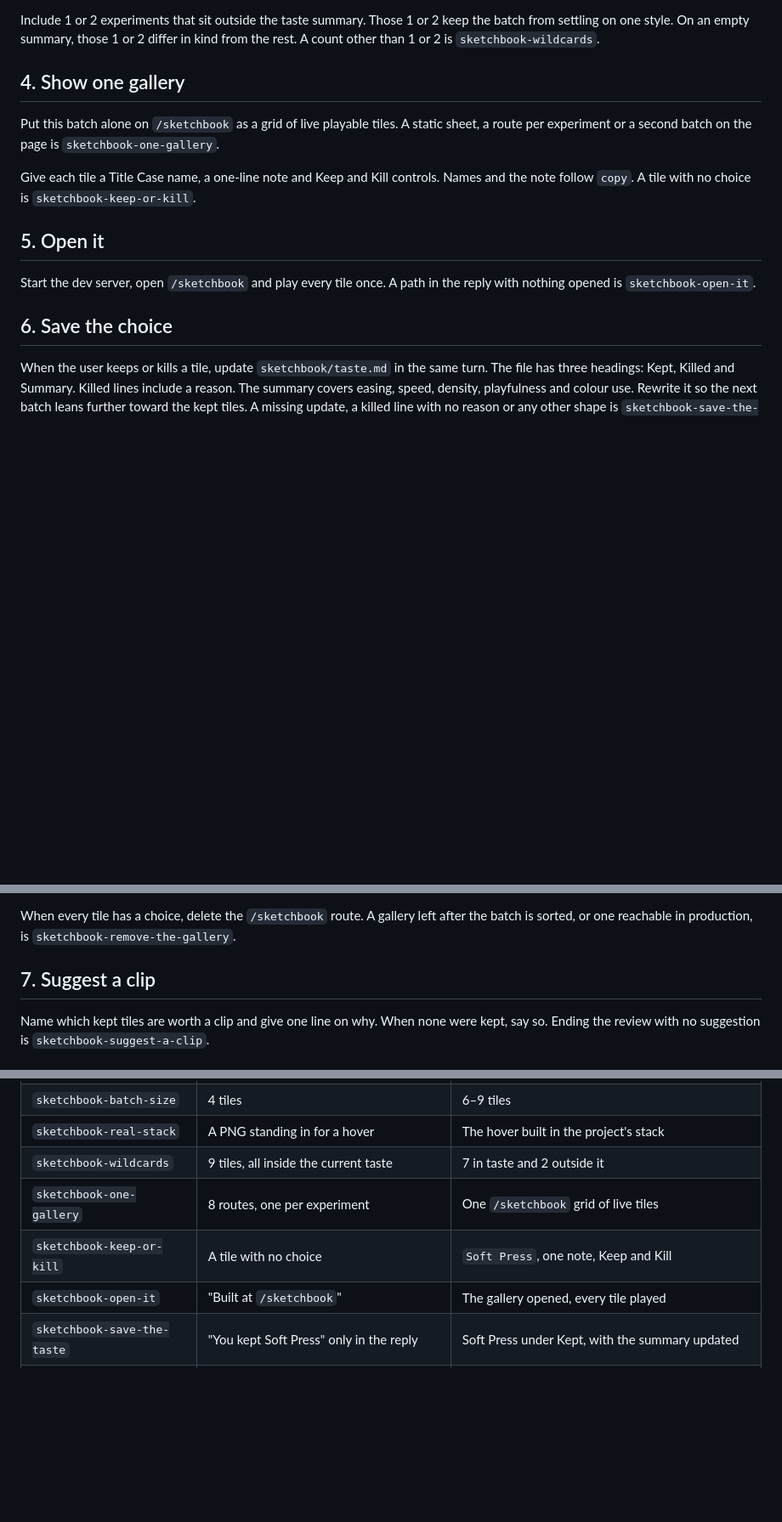
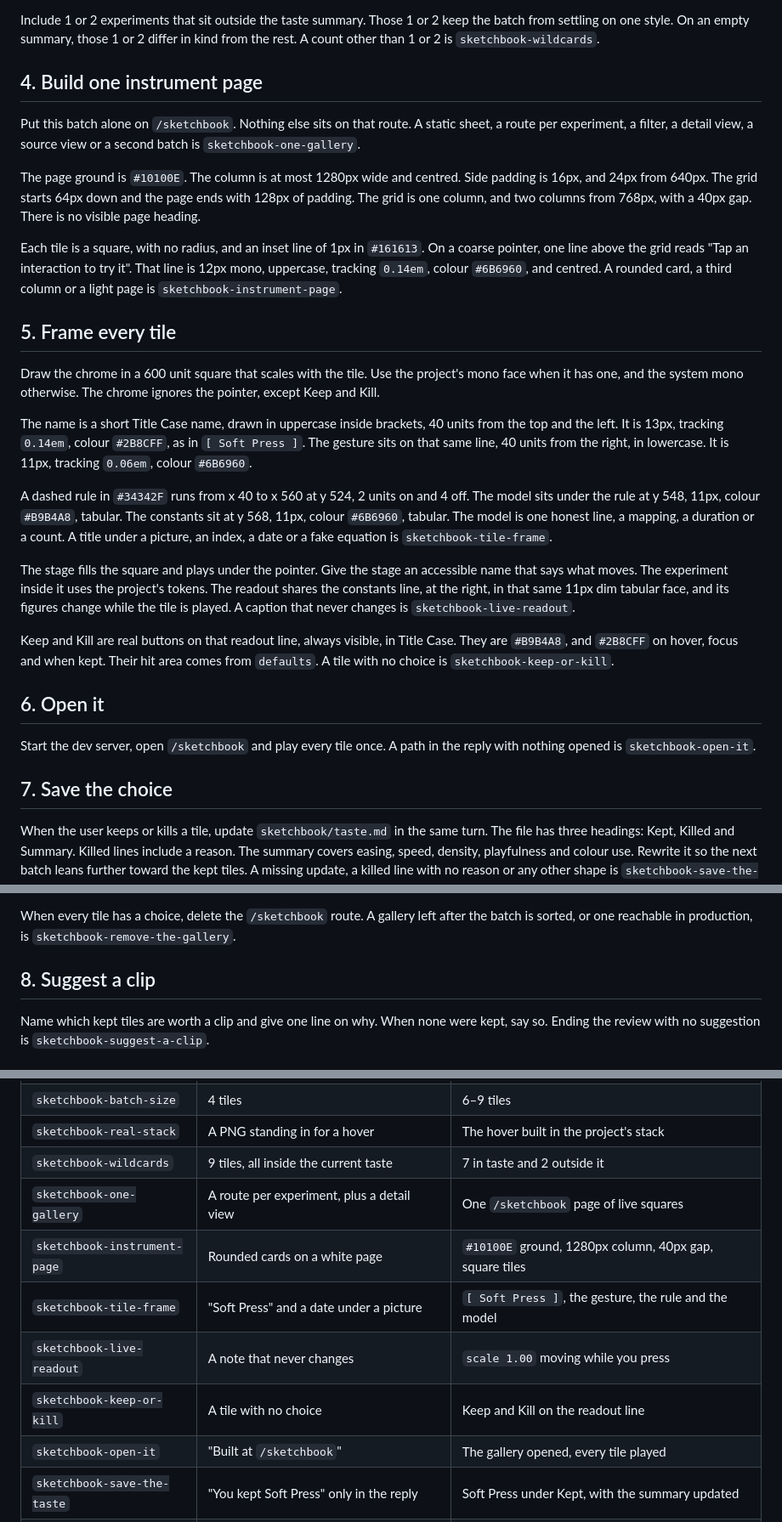
Before and after one commit to raphaelsalaja/skills, a Markdown page: skills/sketchbook/SKILL.md, 3 parts joined by grey strips. Shown at 85% size. Rendered like a GitHub page; blank space fills up the shorter version.

Commit message:
feat(sketchbook): frame the batch as an instrument page

```diff
--- a/skills/sketchbook/SKILL.md
+++ b/skills/sketchbook/SKILL.md
@@ -34,17 +34,31 @@ Build each one with the framework, styling, animation library, tokens and fonts
 
 Include 1 or 2 experiments that sit outside the taste summary. Those 1 or 2 keep the batch from settling on one style. On an empty summary, those 1 or 2 differ in kind from the rest. A count other than 1 or 2 is `sketchbook-wildcards`.
 
-## 4. Show one gallery
+## 4. Build one instrument page
 
-Put this batch alone on `/sketchbook` as a grid of live playable tiles. A static sheet, a route per experiment or a second batch on the page is `sketchbook-one-gallery`.
+Put this batch alone on `/sketchbook`. Nothing else sits on that route. A static sheet, a route per experiment, a filter, a detail view, a source view or a second batch is `sketchbook-one-gallery`.
 
-Give each tile a Title Case name, a one-line note and Keep and Kill controls. Names and the note follow `copy`. A tile with no choice is `sketchbook-keep-or-kill`.
+The page ground is `#10100E`. The column is at most 1280px wide and centred. Side padding is 16px, and 24px from 640px. The grid starts 64px down and the page ends with 128px of padding. The grid is one column, and two columns from 768px, with a 40px gap. There is no visible page heading.
 
-## 5. Open it
+Each tile is a square, with no radius, and an inset line of 1px in `#161613`. On a coarse pointer, one line above the grid reads "Tap an interaction to try it". That line is 12px mono, uppercase, tracking `0.14em`, colour `#6B6960`, and centred. A rounded card, a third column or a light page is `sketchbook-instrument-page`.
+
+## 5. Frame every tile
+
+Draw the chrome in a 600 unit square that scales with the tile. Use the project's mono face when it has one, and the system mono otherwise. The chrome ignores the pointer, except Keep and Kill.
+
+The name is a short Title Case name, drawn in uppercase inside brackets, 40 units from the top and the left. It is 13px, tracking `0.14em`, colour `#2B8CFF`, as in `[ Soft Press ]`. The gesture sits on that same line, 40 units from the right, in lowercase. It is 11px, tracking `0.06em`, colour `#6B6960`.
+
+A dashed rule in `#34342F` runs from x 40 to x 560 at y 524, 2 units on and 4 off. The model sits under the rule at y 548, 11px, colour `#B9B4A8`, tabular. The constants sit at y 568, 11px, colour `#6B6960`, tabular. The model is one honest line, a mapping, a duration or a count. A title under a picture, an index, a date or a fake equation is `sketchbook-tile-frame`.
+
+The stage fills the square and plays under the pointer. Give the stage an accessible name that says what moves. The experiment inside it uses the project's tokens. The readout shares the constants line, at the right, in that same 11px dim tabular face, and its figures change while the tile is played. A caption that never changes is `sketchbook-live-readout`.
+
+Keep and Kill are real buttons on that readout line, always visible, in Title Case. They are `#B9B4A8`, and `#2B8CFF` on hover, focus and when kept. Their hit area comes from `defaults`. A tile with no choice is `sketchbook-keep-or-kill`.
+
+## 6. Open it
 
 Start the dev server, open `/sketchbook` and play every tile once. A path in the reply with nothing opened is `sketchbook-open-it`.
 
-## 6. Save the choice
+## 7. Save the choice
 
 When the user keeps or kills a tile, update `sketchbook/taste.md` in the same turn. The file has three headings: Kept, Killed and Summary. Killed lines include a reason. The summary covers easing, speed, density, playfulness and colour use. Rewrite it so the next batch leans further toward the kept tiles. A missing update, a killed line with no reason or any other shape is `sketchbook-save-the-taste`.
 
@@ -54,7 +68,7 @@ Delete a killed experiment. Only its name and reason stay in the taste file. Cod
 
 When every tile has a choice, delete the `/sketchbook` route. A gallery left after the batch is sorted, or one reachable in production, is `sketchbook-remove-the-gallery`.
 
-## 7. Suggest a clip
+## 8. Suggest a clip
 
 Name which kept tiles are worth a clip and give one line on why. When none were kept, say so. Ending the review with no suggestion is `sketchbook-suggest-a-clip`.
 
@@ -70,8 +84,11 @@ Every check is a pair. The broken line sits beside the line that replaces it.
 | `sketchbook-batch-size` | 4 tiles | 6–9 tiles |
 | `sketchbook-real-stack` | A PNG standing in for a hover | The hover built in the project's stack |
 | `sketchbook-wildcards` | 9 tiles, all inside the current taste | 7 in taste and 2 outside it |
-| `sketchbook-one-gallery` | 8 routes, one per experiment | One `/sketchbook` grid of live tiles |
-| `sketchbook-keep-or-kill` | A tile with no choice | `Soft Press`, one note, Keep and Kill |
+| `sketchbook-one-gallery` | A route per experiment, plus a detail view | One `/sketchbook` page of live squares |
+| `sketchbook-instrument-page` | Rounded cards on a white page | `#10100E` ground, 1280px column, 40px gap, square tiles |
+| `sketchbook-tile-frame` | "Soft Press" and a date under a picture | `[ Soft Press ]`, the gesture, the rule and the model |
+| `sketchbook-live-readout` | A note that never changes | `scale 1.00` moving while you press |
+| `sketchbook-keep-or-kill` | A tile with no choice | Keep and Kill on the readout line |
 | `sketchbook-open-it` | "Built at `/sketchbook`" | The gallery opened, every tile played |
 | `sketchbook-save-the-taste` | "You kept Soft Press" only in the reply | Soft Press under Kept, with the summary updated |
 | `sketchbook-keep-the-component` | Soft Press left inline on the gallery route | `sketchbook/kept/SoftPress`, gallery chrome removed |
```
Also changed, not shown: other parts of skills/sketchbook/SKILL.md (+4 -4 lines).
